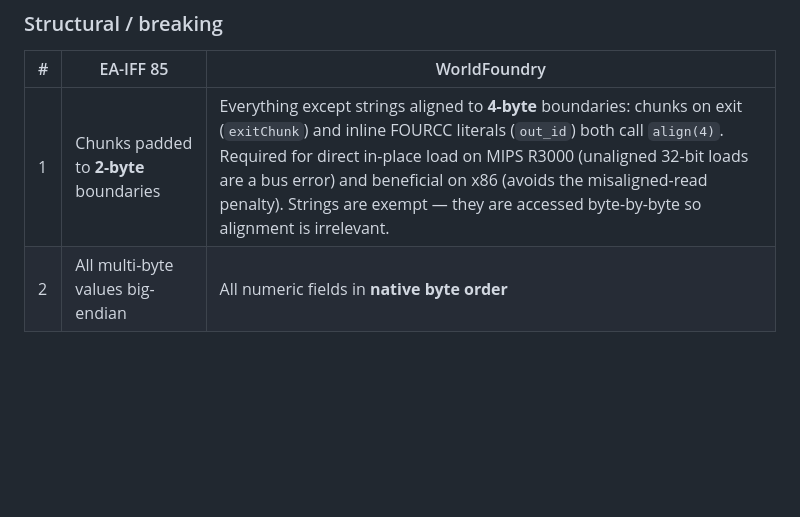
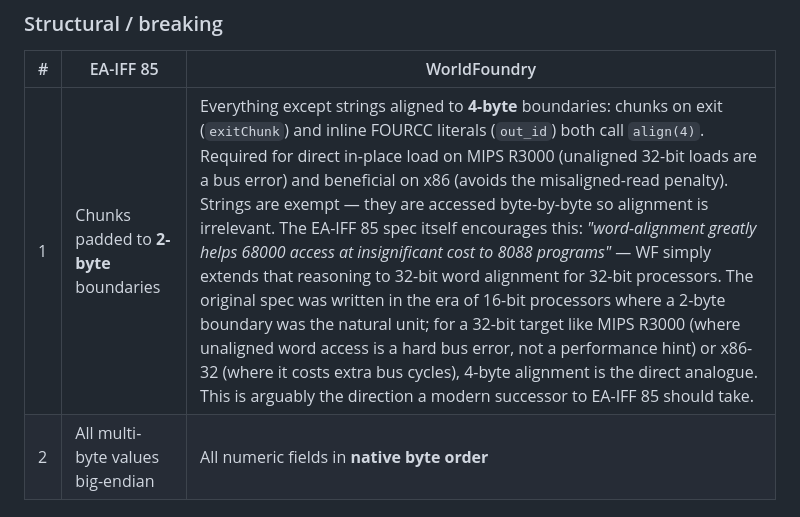
Before and after one commit to WorldFoundry/WorldFoundry, a Markdown page: 2026-04-10-worldfoundry-iffcomp-format.md, the part around the change. GitHub-like rendering; blank space fills up the shorter version.

Commit message:
iffcomp doc: expand alignment note with EA-IFF 85 spec quote and rationale
The spec itself anticipated platform-conscious alignment; WF's 4-byte
choice is the natural extension of that principle to 32-bit processors.

Co-Authored-By: Claude Sonnet 4.6 <noreply@anthropic.com>

```diff
--- a/2026-04-10-worldfoundry-iffcomp-format.md
+++ b/2026-04-10-worldfoundry-iffcomp-format.md
@@ -190,7 +190,7 @@ The file produced by `iffcomp` shares the EA-IFF chunk-header shape but deviates
 
 | # | EA-IFF 85 | WorldFoundry |
 |---|---|---|
-| 1 | Chunks padded to **2-byte** boundaries | Everything except strings aligned to **4-byte** boundaries: chunks on exit (`exitChunk`) and inline FOURCC literals (`out_id`) both call `align(4)`. Required for direct in-place load on MIPS R3000 (unaligned 32-bit loads are a bus error) and beneficial on x86 (avoids the misaligned-read penalty). Strings are exempt — they are accessed byte-by-byte so alignment is irrelevant. |
+| 1 | Chunks padded to **2-byte** boundaries | Everything except strings aligned to **4-byte** boundaries: chunks on exit (`exitChunk`) and inline FOURCC literals (`out_id`) both call `align(4)`. Required for direct in-place load on MIPS R3000 (unaligned 32-bit loads are a bus error) and beneficial on x86 (avoids the misaligned-read penalty). Strings are exempt — they are accessed byte-by-byte so alignment is irrelevant. The EA-IFF 85 spec itself encourages this: *"word-alignment greatly helps 68000 access at insignificant cost to 8088 programs"* — WF simply extends that reasoning to 32-bit word alignment for 32-bit processors. The original spec was written in the era of 16-bit processors where a 2-byte boundary was the natural unit; for a 32-bit target like MIPS R3000 (where unaligned word access is a hard bus error, not a performance hint) or x86-32 (where it costs extra bus cycles), 4-byte alignment is the direct analogue. This is arguably the direction a modern successor to EA-IFF 85 should take. |
 | 2 | All multi-byte values big-endian | All numeric fields in **native byte order** |
 
 ### Extensions
```
